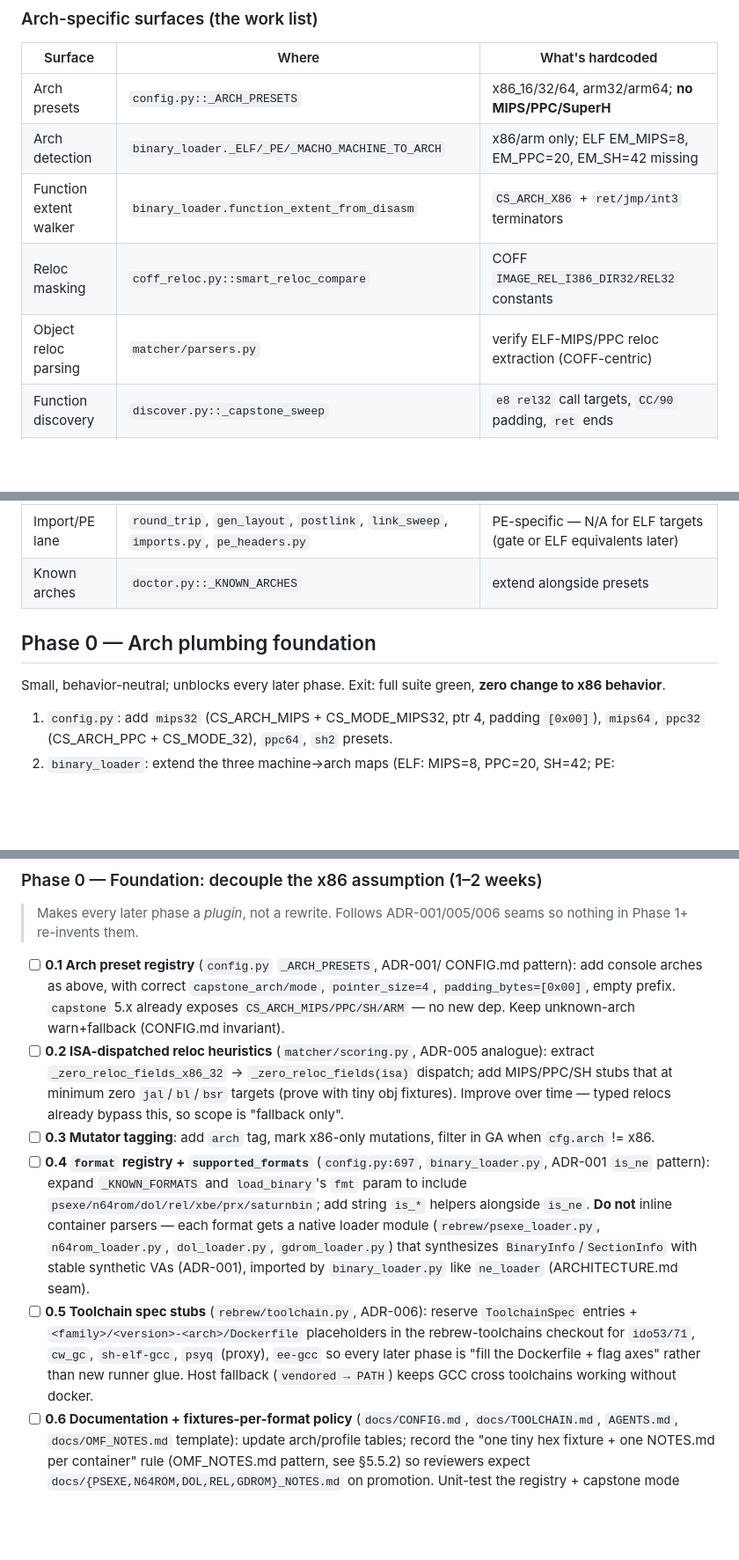
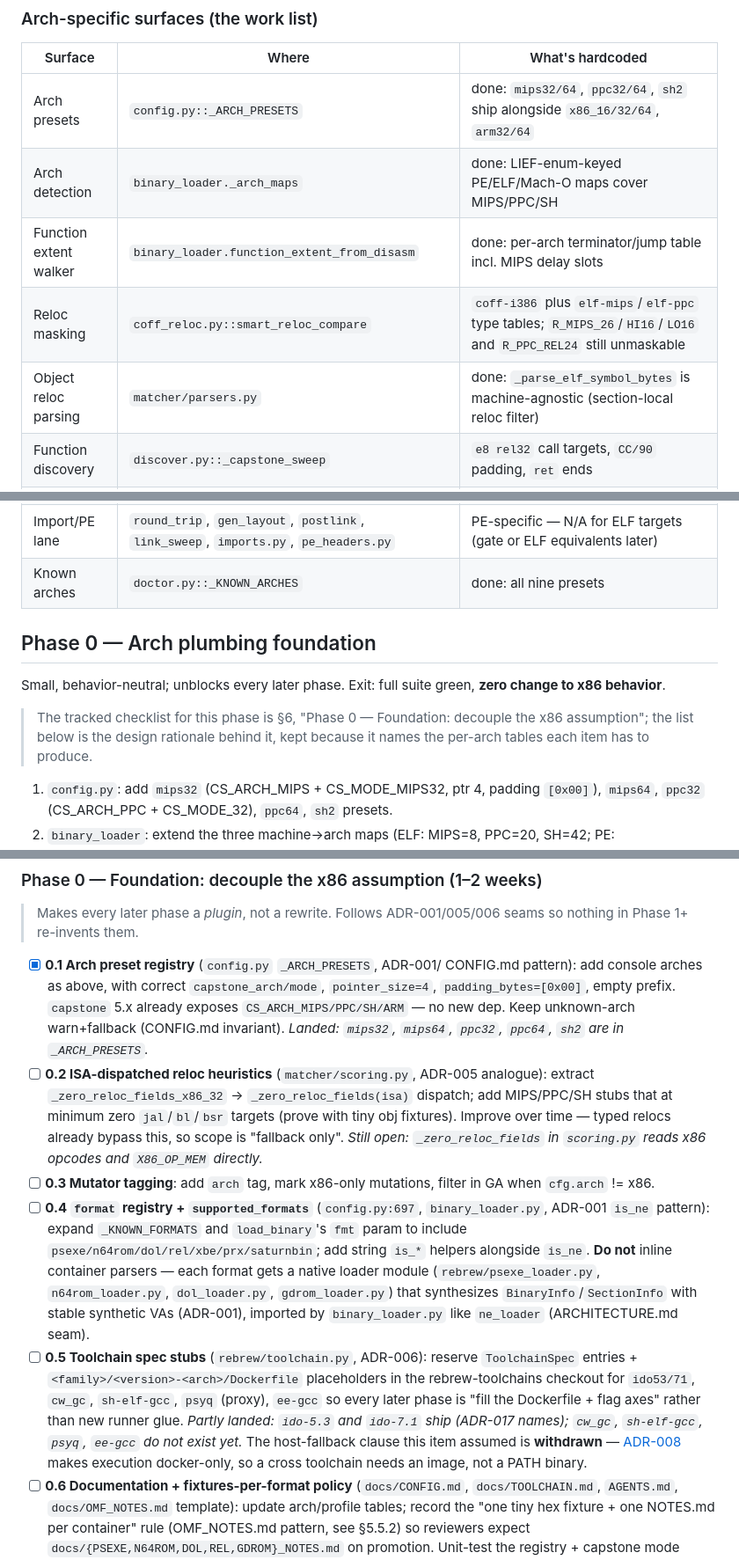
Before and after one commit to maci0/rebrew, a Markdown page: docs/ROADMAP.md, 3 parts joined by grey strips. Shown at 88% size. GitHub-like rendering; blank space fills up the shorter version.

Commit message:
docs: align roadmap arch claims with the shipped per-arch code

```diff
--- a/docs/ROADMAP.md
+++ b/docs/ROADMAP.md
@@ -37,23 +37,27 @@ first-class proof target, with PPC/ARM as the follow-on set.
 
 | Surface | Where | What's hardcoded |
 |---|---|---|
-| Arch presets | `config.py::_ARCH_PRESETS` | x86_16/32/64, arm32/arm64; **no MIPS/PPC/SuperH** |
-| Arch detection | `binary_loader._ELF/_PE/_MACHO_MACHINE_TO_ARCH` | x86/arm only; ELF EM_MIPS=8, EM_PPC=20, EM_SH=42 missing |
-| Function extent walker | `binary_loader.function_extent_from_disasm` | `CS_ARCH_X86` + `ret/jmp/int3` terminators |
-| Reloc masking | `coff_reloc.py::smart_reloc_compare` | COFF `IMAGE_REL_I386_DIR32/REL32` constants |
-| Object reloc parsing | `matcher/parsers.py` | verify ELF-MIPS/PPC reloc extraction (COFF-centric) |
+| Arch presets | `config.py::_ARCH_PRESETS` | done: `mips32/64`, `ppc32/64`, `sh2` ship alongside `x86_16/32/64`, `arm32/64` |
+| Arch detection | `binary_loader._arch_maps` | done: LIEF-enum-keyed PE/ELF/Mach-O maps cover MIPS/PPC/SH |
+| Function extent walker | `binary_loader.function_extent_from_disasm` | done: per-arch terminator/jump table incl. MIPS delay slots |
+| Reloc masking | `coff_reloc.py::smart_reloc_compare` | `coff-i386` plus `elf-mips`/`elf-ppc` type tables; `R_MIPS_26`/`HI16`/`LO16` and `R_PPC_REL24` still unmaskable |
+| Object reloc parsing | `matcher/parsers.py` | done: `_parse_elf_symbol_bytes` is machine-agnostic (section-local reloc filter) |
 | Function discovery | `discover.py::_capstone_sweep` | `e8 rel32` call targets, `CC/90` padding, `ret` ends |
 | Stack frames | `stack_cmp.py` | esp/ebp frame analysis (x86-32) |
 | Jump tables | `catalog/registry.py::is_jump_table` | `0x90/0xCC` prefix + `8BFF` check (x86) |
 | Flags | `flag_data.py` | GCC family exists; no MIPS/PPC axes (`-mabi`, `-march`) |
 | Toolchain specs | `toolchain.py::ToolchainSpec` | `bits` field only; add `arch` for alignment/detection |
 | Import/PE lane | `round_trip`, `gen_layout`, `postlink`, `link_sweep`, `imports.py`, `pe_headers.py` | PE-specific — N/A for ELF targets (gate or ELF equivalents later) |
-| Known arches | `doctor.py::_KNOWN_ARCHES` | extend alongside presets |
+| Known arches | `doctor.py::_KNOWN_ARCHES` | done: all nine presets |
 
 ## Phase 0 — Arch plumbing foundation
 
 Small, behavior-neutral; unblocks every later phase. Exit: full suite green,
 **zero change to x86 behavior**.
+
+> The tracked checklist for this phase is §6, "Phase 0 — Foundation: decouple
+> the x86 assumption"; the list below is the design rationale behind it, kept
+> because it names the per-arch tables each item has to produce.
 
 1. `config.py`: add `mips32` (CS_ARCH_MIPS + CS_MODE_MIPS32, ptr 4, padding
    `[0x00]`), `mips64`, `ppc32` (CS_ARCH_PPC + CS_MODE_32), `ppc64`, `sh2`
@@ -425,11 +433,11 @@ Each phase is shippable independently and ordered by (decreasing payoff) / (incr
 > Makes every later phase a *plugin*, not a rewrite. Follows ADR-001/005/006
 > seams so nothing in Phase 1+ re-invents them.
 
-- [ ] **0.1 Arch preset registry** (`config.py` `_ARCH_PRESETS`, ADR-001/ CONFIG.md pattern): add console arches as above, with correct `capstone_arch/mode`, `pointer_size=4`, `padding_bytes=[0x00]`, empty prefix. `capstone` 5.x already exposes `CS_ARCH_MIPS/PPC/SH/ARM` — no new dep. Keep unknown-arch warn+fallback (CONFIG.md invariant).
-- [ ] **0.2 ISA-dispatched reloc heuristics** (`matcher/scoring.py`, ADR-005 analogue): extract `_zero_reloc_fields_x86_32` → `_zero_reloc_fields(isa)` dispatch; add MIPS/PPC/SH stubs that at minimum zero `jal`/`bl`/`bsr` targets (prove with tiny obj fixtures). Improve over time — typed relocs already bypass this, so scope is "fallback only".
+- [x] **0.1 Arch preset registry** (`config.py` `_ARCH_PRESETS`, ADR-001/ CONFIG.md pattern): add console arches as above, with correct `capstone_arch/mode`, `pointer_size=4`, `padding_bytes=[0x00]`, empty prefix. `capstone` 5.x already exposes `CS_ARCH_MIPS/PPC/SH/ARM` — no new dep. Keep unknown-arch warn+fallback (CONFIG.md invariant). *Landed: `mips32`, `mips64`, `ppc32`, `ppc64`, `sh2` are in `_ARCH_PRESETS`.*
+- [ ] **0.2 ISA-dispatched reloc heuristics** (`matcher/scoring.py`, ADR-005 analogue): extract `_zero_reloc_fields_x86_32` → `_zero_reloc_fields(isa)` dispatch; add MIPS/PPC/SH stubs that at minimum zero `jal`/`bl`/`bsr` targets (prove with tiny obj fixtures). Improve over time — typed relocs already bypass this, so scope is "fallback only". *Still open: `_zero_reloc_fields` in `scoring.py` reads x86 opcodes and `X86_OP_MEM` directly.*
 - [ ] **0.3 Mutator tagging**: add `arch` tag, mark x86-only mutations, filter in GA when `cfg.arch` != x86.
 - [ ] **0.4 `format` registry + `supported_formats`** (`config.py:697`, `binary_loader.py`, ADR-001 `is_ne` pattern): expand `_KNOWN_FORMATS` and `load_binary`'s `fmt` param to include `psexe/n64rom/dol/rel/xbe/prx/saturnbin`; add string `is_*` helpers alongside `is_ne`. **Do not** inline container parsers — each format gets a native loader module (`rebrew/psexe_loader.py`, `n64rom_loader.py`, `dol_loader.py`, `gdrom_loader.py`) that synthesizes `BinaryInfo`/`SectionInfo` with stable synthetic VAs (ADR-001), imported by `binary_loader.py` like `ne_loader` (ARCHITECTURE.md seam).
-- [ ] **0.5 Toolchain spec stubs** (`rebrew/toolchain.py`, ADR-006): reserve `ToolchainSpec` entries + `<family>/<version>-<arch>/Dockerfile` placeholders in the rebrew-toolchains checkout for `ido53/71`, `cw_gc`, `sh-elf-gcc`, `psyq` (proxy), `ee-gcc` so every later phase is "fill the Dockerfile + flag axes" rather than new runner glue. Host fallback (`vendored → PATH`) keeps GCC cross toolchains working without docker.
+- [ ] **0.5 Toolchain spec stubs** (`rebrew/toolchain.py`, ADR-006): reserve `ToolchainSpec` entries + `<family>/<version>-<arch>/Dockerfile` placeholders in the rebrew-toolchains checkout for `ido53/71`, `cw_gc`, `sh-elf-gcc`, `psyq` (proxy), `ee-gcc` so every later phase is "fill the Dockerfile + flag axes" rather than new runner glue. *Partly landed: `ido-5.3` and `ido-7.1` ship (ADR-017 names); `cw_gc`, `sh-elf-gcc`, `psyq`, `ee-gcc` do not exist yet.* The host-fallback clause this item assumed is **withdrawn** — [ADR-008](adr/008-docker-only-execution.md) makes execution docker-only, so a cross toolchain needs an image, not a PATH binary.
 - [ ] **0.6 Documentation + fixtures-per-format policy** (`docs/CONFIG.md`, `docs/TOOLCHAIN.md`, `AGENTS.md`, `docs/OMF_NOTES.md` template): update arch/profile tables; record the "one tiny hex fixture + one NOTES.md per container" rule (OMF_NOTES.md pattern, see §5.5.2) so reviewers expect `docs/{PSEXE,N64ROM,DOL,REL,GDROM}_NOTES.md` on promotion. Unit-test the registry + capstone mode construction (no binary fixture needed yet).
 
 **Deliverable:** `rebrew cfg add-target` + `rebrew asm --target` work for console arches; disassembly is correct, comparison falls back to explicit relocs; every later container/toolchain has a home per ADR-001/006.
```
Also changed, not shown: other parts of docs/ROADMAP.md (+6 -2 lines).
